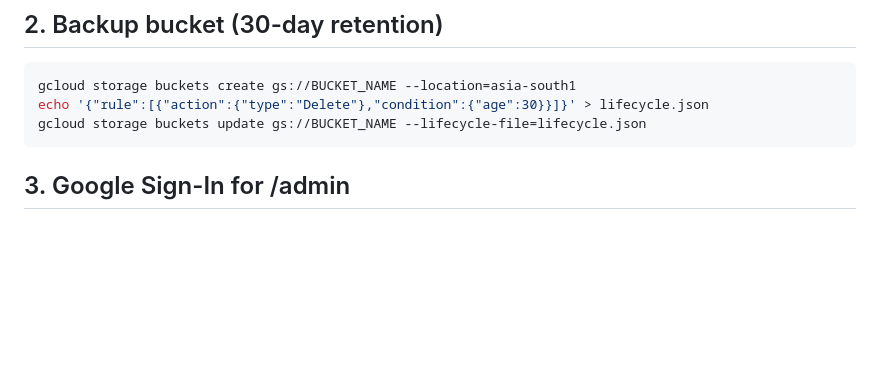
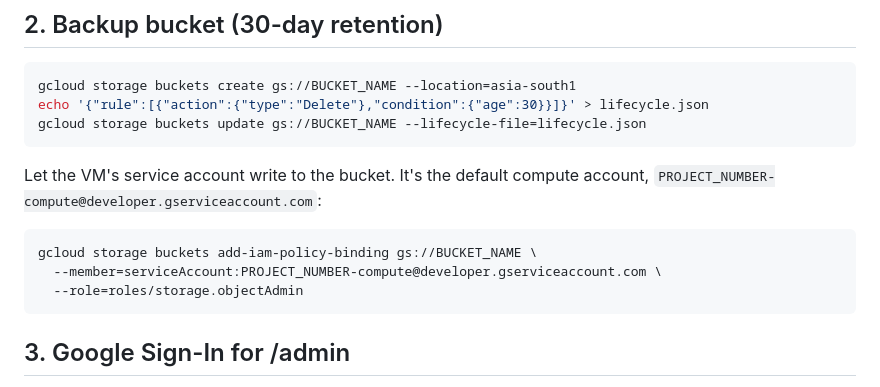
Before and after one commit to SujalPradhan/SE-Tracker, a Markdown page: DEPLOY.md, the part around the change. Drawn GitHub-style; blank space fills up the shorter version.

Commit message:
DEPLOY.md: grant the VM bucket access for backups
Co-Authored-By: Claude Opus 5.5 <noreply@anthropic.com>

````diff
--- a/DEPLOY.md
+++ b/DEPLOY.md
@@ -45,6 +45,15 @@ dashes). Either way, Caddy fetches the HTTPS certificate on its own.
 gcloud storage buckets create gs://BUCKET_NAME --location=asia-south1
 echo '{"rule":[{"action":{"type":"Delete"},"condition":{"age":30}}]}' > lifecycle.json
 gcloud storage buckets update gs://BUCKET_NAME --lifecycle-file=lifecycle.json
+```
+
+Let the VM's service account write to the bucket. It's the default compute
+account, `PROJECT_NUMBER-compute@developer.gserviceaccount.com`:
+
+```sh
+gcloud storage buckets add-iam-policy-binding gs://BUCKET_NAME \
+  --member=serviceAccount:PROJECT_NUMBER-compute@developer.gserviceaccount.com \
+  --role=roles/storage.objectAdmin
 ```
 
 ## 3. Google Sign-In for /admin
````
